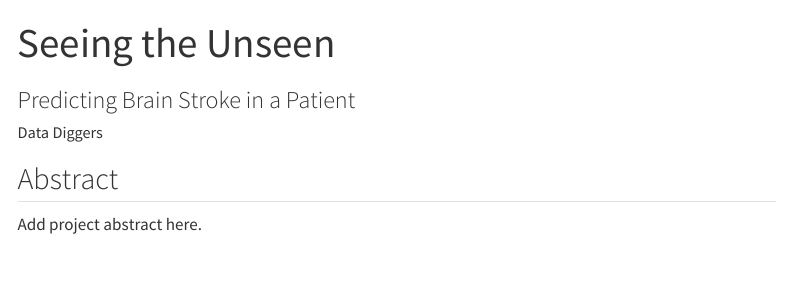
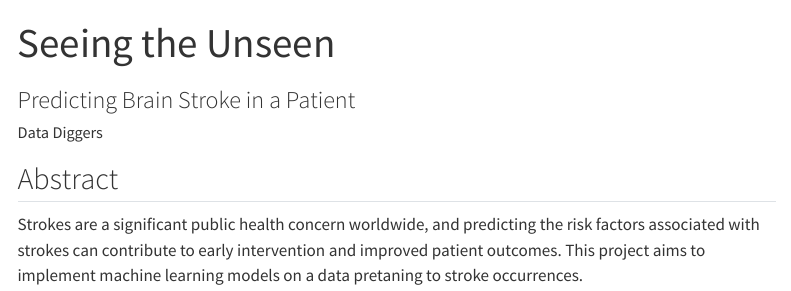
Before and after one commit to INFO-523-Exercises/project-final-Data-Diggers, a Quarto document (index.qmd): the page in a window 1100 px wide, from its top. Rendered offline with R 4.5, knitr and Pandoc in place of Quarto, with nearby package versions; menus at the side of the page are left out.

Commit message:
feat: add abstract

```diff
--- a/index.qmd
+++ b/index.qmd
@@ -8,4 +8,4 @@ editor: visual
 
 ## Abstract
 
-Add project abstract here.
+Strokes are a significant public health concern worldwide, and predicting the risk factors associated with strokes can contribute to early intervention and improved patient outcomes. This project aims to implement machine learning models on a data pretaning to stroke occurrences.
```
